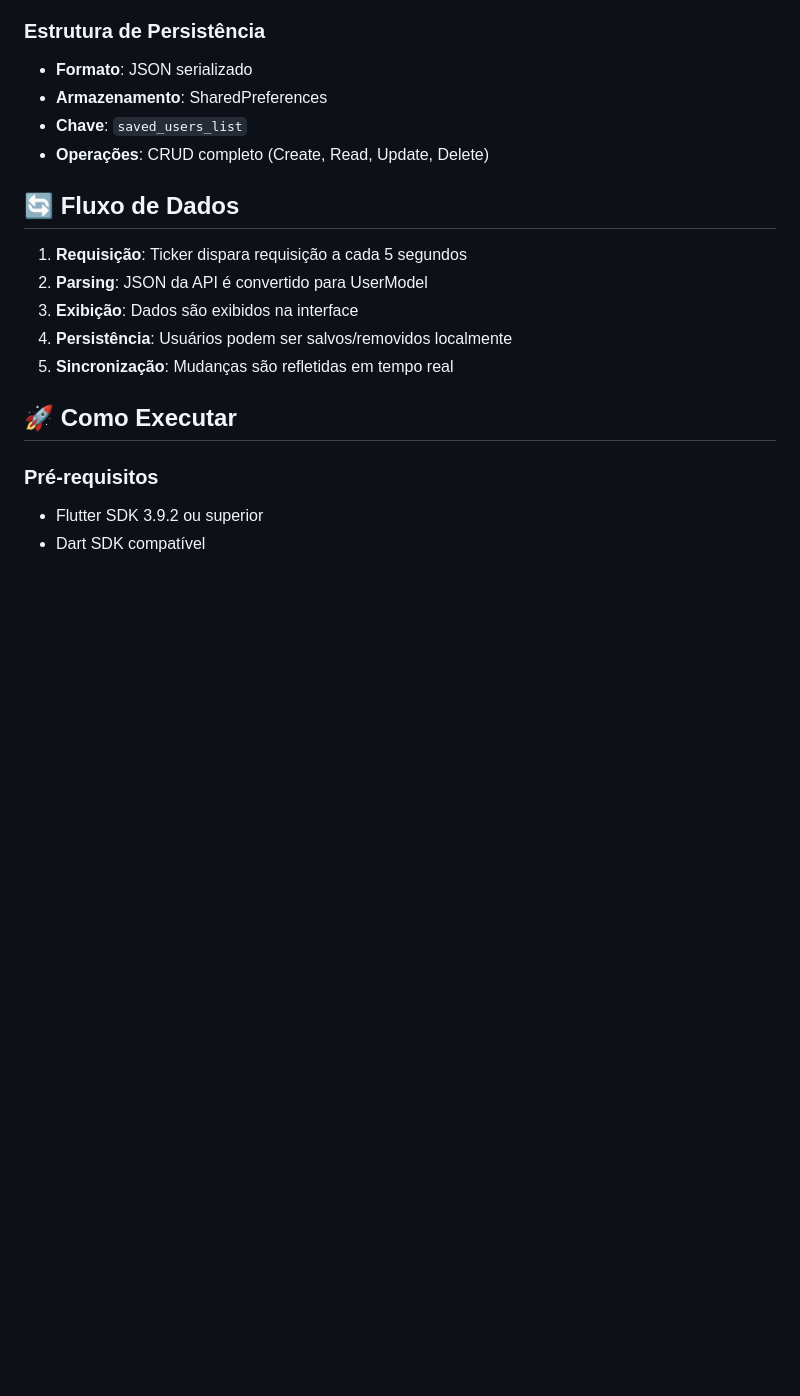
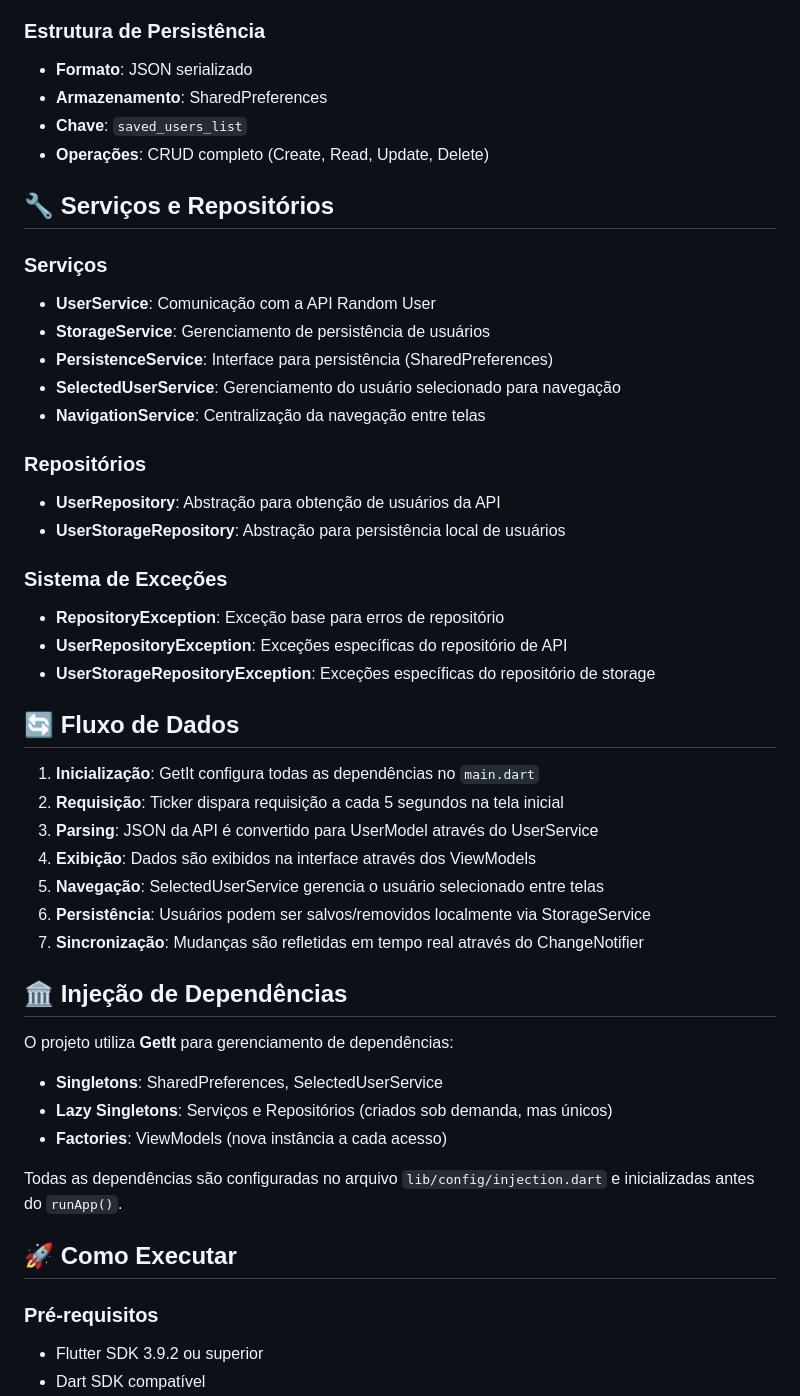
Before and after one commit to GabrielCairesDev/desafio_tecnico_bus2, a Markdown page: README.md, the part around one of its changes. Rendered like a GitHub page; blank space fills up the shorter version.

```diff
--- a/README.md
+++ b/README.md
@@ -78,13 +105,43 @@ Modelo principal que representa um usuário com todos os campos da API:
 - **Chave**: `saved_users_list`
 - **Operações**: CRUD completo (Create, Read, Update, Delete)
 
+## 🔧 Serviços e Repositórios
+
+### Serviços
+- **UserService**: Comunicação com a API Random User
+- **StorageService**: Gerenciamento de persistência de usuários
+- **PersistenceService**: Interface para persistência (SharedPreferences)
+- **SelectedUserService**: Gerenciamento do usuário selecionado para navegação
+- **NavigationService**: Centralização da navegação entre telas
+
+### Repositórios
+- **UserRepository**: Abstração para obtenção de usuários da API
+- **UserStorageRepository**: Abstração para persistência local de usuários
+
+### Sistema de Exceções
+- **RepositoryException**: Exceção base para erros de repositório
+- **UserRepositoryException**: Exceções específicas do repositório de API
+- **UserStorageRepositoryException**: Exceções específicas do repositório de storage
+
 ## 🔄 Fluxo de Dados
 
-1. **Requisição**: Ticker dispara requisição a cada 5 segundos
-2. **Parsing**: JSON da API é convertido para UserModel
-3. **Exibição**: Dados são exibidos na interface
-4. **Persistência**: Usuários podem ser salvos/removidos localmente
-5. **Sincronização**: Mudanças são refletidas em tempo real
+1. **Inicialização**: GetIt configura todas as dependências no `main.dart`
+2. **Requisição**: Ticker dispara requisição a cada 5 segundos na tela inicial
+3. **Parsing**: JSON da API é convertido para UserModel através do UserService
+4. **Exibição**: Dados são exibidos na interface através dos ViewModels
+5. **Navegação**: SelectedUserService gerencia o usuário selecionado entre telas
+6. **Persistência**: Usuários podem ser salvos/removidos localmente via StorageService
+7. **Sincronização**: Mudanças são refletidas em tempo real através do ChangeNotifier
+
+## 🏛️ Injeção de Dependências
+
+O projeto utiliza **GetIt** para gerenciamento de dependências:
+
+- **Singletons**: SharedPreferences, SelectedUserService
+- **Lazy Singletons**: Serviços e Repositórios (criados sob demanda, mas únicos)
+- **Factories**: ViewModels (nova instância a cada acesso)
+
+Todas as dependências são configuradas no arquivo `lib/config/injection.dart` e inicializadas antes do `runApp()`.
 
 ## 🚀 Como Executar
 
```
Also changed, not shown: other parts of README.md (+69 -6 lines).
